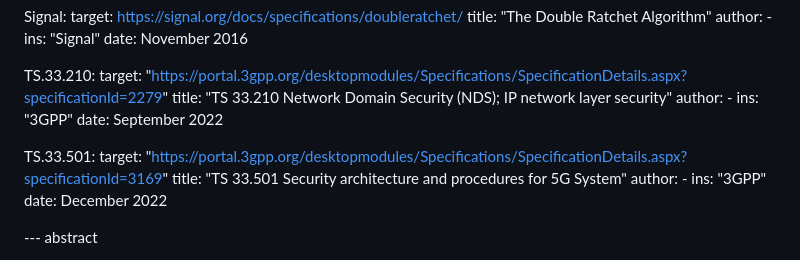
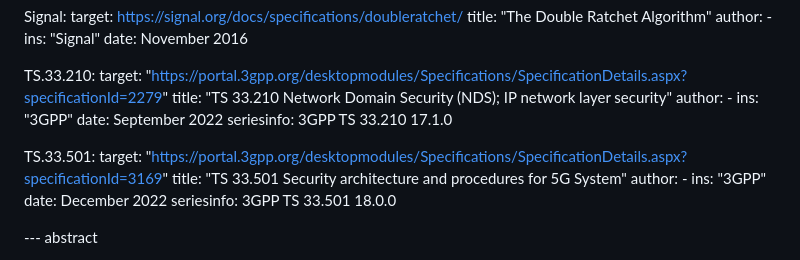
Before and after one commit to emanjon/draft-mattsson-tls-psk-ke-dont-dont-dont, a Markdown page: draft-mattsson-tls-psk-ke-dont-dont-dont.md, the part around the change. Rendered like a GitHub page.

```diff
--- a/draft-mattsson-tls-psk-ke-dont-dont-dont.md
+++ b/draft-mattsson-tls-psk-ke-dont-dont-dont.md
@@ -196,6 +196,7 @@ informative:
       -
         ins: "3GPP"
     date: September 2022
+    seriesinfo: 3GPP TS 33.210 17.1.0
 
   TS.33.501:
     target: "https://portal.3gpp.org/desktopmodules/Specifications/SpecificationDetails.aspx?specificationId=3169"
@@ -204,6 +205,7 @@ informative:
       -
         ins: "3GPP"
     date: December 2022
+    seriesinfo: 3GPP TS 33.501 18.0.0
 
 --- abstract
 
```
